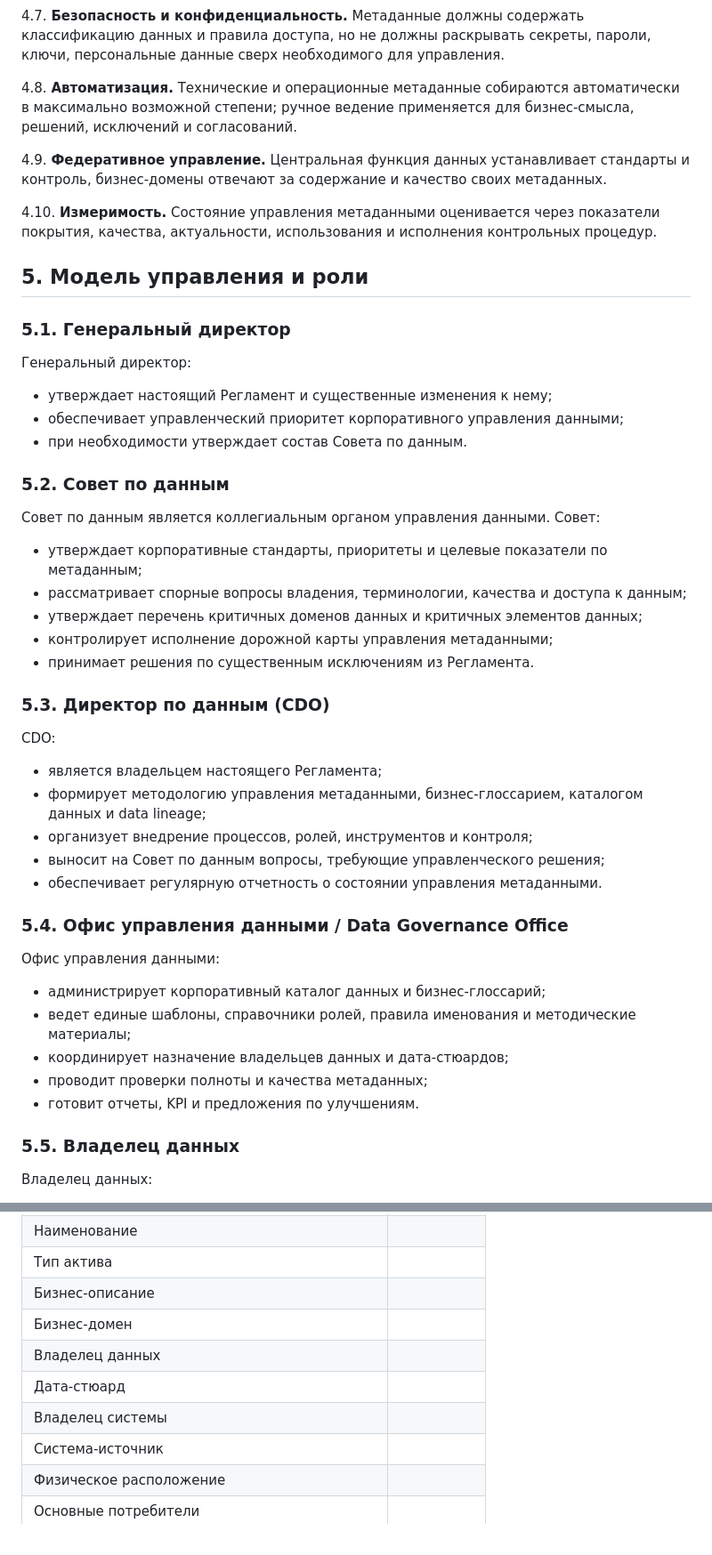
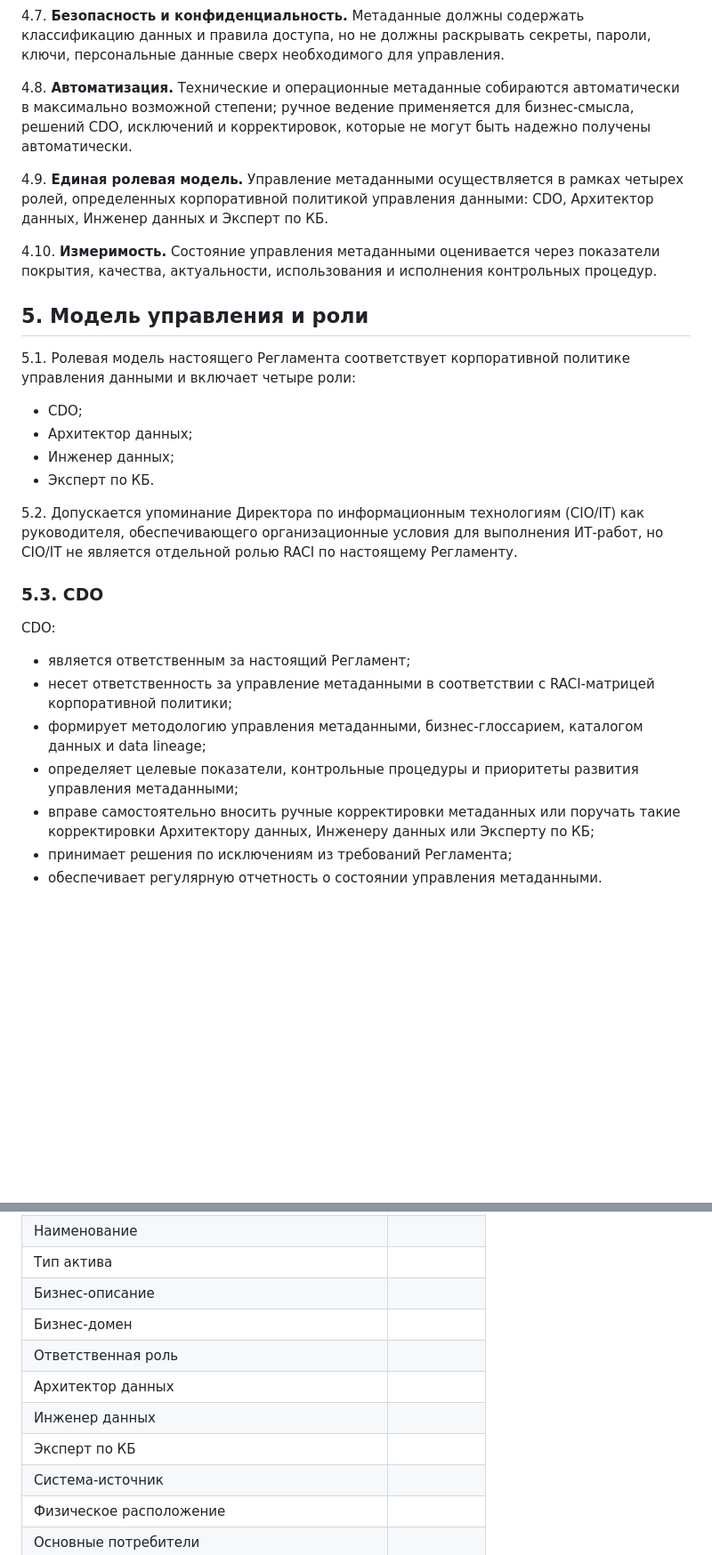
Before and after one commit to blocmak/colorrise, a Markdown page: docs/reglament_upravleniya_metadannymi.md, 2 parts joined by grey strips. Shown at 89% size. Rendered like a GitHub page; blank space fills up the shorter version.

```diff
--- a/docs/reglament_upravleniya_metadannymi.md
+++ b/docs/reglament_upravleniya_metadannymi.md
@@ -112,53 +113,32 @@ _____________________ / **[Ф. И. О.]** /
 
 4.7. **Безопасность и конфиденциальность.** Метаданные должны содержать классификацию данных и правила доступа, но не должны раскрывать секреты, пароли, ключи, персональные данные сверх необходимого для управления.
 
-4.8. **Автоматизация.** Технические и операционные метаданные собираются автоматически в максимально возможной степени; ручное ведение применяется для бизнес-смысла, решений, исключений и согласований.
+4.8. **Автоматизация.** Технические и операционные метаданные собираются автоматически в максимально возможной степени; ручное ведение применяется для бизнес-смысла, решений CDO, исключений и корректировок, которые не могут быть надежно получены автоматически.
 
-4.9. **Федеративное управление.** Центральная функция данных устанавливает стандарты и контроль, бизнес-домены отвечают за содержание и качество своих метаданных.
+4.9. **Единая ролевая модель.** Управление метаданными осуществляется в рамках четырех ролей, определенных корпоративной политикой управления данными: CDO, Архитектор данных, Инженер данных и Эксперт по КБ.
 
 4.10. **Измеримость.** Состояние управления метаданными оценивается через показатели покрытия, качества, актуальности, использования и исполнения контрольных процедур.
 
 ## 5. Модель управления и роли
 
-### 5.1. Генеральный директор
+5.1. Ролевая модель настоящего Регламента соответствует корпоративной политике управления данными и включает четыре роли:
 
-Генеральный директор:
+- CDO;
+- Архитектор данных;
+- Инженер данных;
+- Эксперт по КБ.
 
-- утверждает настоящий Регламент и существенные изменения к нему;
-- обеспечивает управленческий приоритет корпоративного управления данными;
-- при необходимости утверждает состав Совета по данным.
+5.2. Допускается упоминание Директора по информационным технологиям (CIO/IT) как руководителя, обеспечивающего организационные условия для выполнения ИТ-работ, но CIO/IT не является отдельной ролью RACI по настоящему Регламенту.
 
-### 5.2. Совет по данным
-
-Совет по данным является коллегиальным органом управления данными. Совет:
-
-- утверждает корпоративные стандарты, приоритеты и целевые показатели по метаданным;
-- рассматривает спорные вопросы владения, терминологии, качества и доступа к данным;
-- утверждает перечень критичных доменов данных и критичных элементов данных;
-- контролирует исполнение дорожной карты управления метаданными;
-- принимает решения по существенным исключениям из Регламента.
-
-### 5.3. Директор по данным (CDO)
+### 5.3. CDO
 
 CDO:
 
-- является владельцем настоящего Регламента;
+- является ответственным за настоящий Регламент;
+- несет ответственность за управление метаданными в соответствии с RACI-матрицей корпоративной политики;
 - формирует методологию управления метаданными, бизнес-глоссарием, каталогом данных и data lineage;
-- организует внедрение процессов, ролей, инструментов и контроля;
-- выносит на Совет по данным вопросы, требующие управленческого решения;
+- определяет целевые показатели, контрольные процедуры и приоритеты развития управления метаданными;
+- вправе самостоятельно вносить ручные корректировки метаданных или поручать такие корректировки Архитектору данных, Инженеру данных или Эксперту по КБ;
+- принимает решения по исключениям из требований Регламента;
 - обеспечивает регулярную отчетность о состоянии управления метаданными.
 
-### 5.4. Офис управления данными / Data Governance Office
-
-Офис управления данными:
-
-- администрирует корпоративный каталог данных и бизнес-глоссарий;
-- ведет единые шаблоны, справочники ролей, правила именования и методические материалы;
-- координирует назначение владельцев данных и дата-стюардов;
-- проводит проверки полноты и качества метаданных;
-- готовит отчеты, KPI и предложения по улучшениям.
-
-### 5.5. Владелец данных
-
-Владелец данных:
-
@@ -585,9 +541,10 @@ CDO:
 | Тип актива |  |
 | Бизнес-описание |  |
 | Бизнес-домен |  |
-| Владелец данных |  |
-| Дата-стюард |  |
-| Владелец системы |  |
+| Ответственная роль |  |
+| Архитектор данных |  |
+| Инженер данных |  |
+| Эксперт по КБ |  |
 | Система-источник |  |
 | Физическое расположение |  |
 | Основные потребители |  |
```
Also changed, not shown: other parts of docs/reglament_upravleniya_metadannymi.md (+128 -151 lines).
